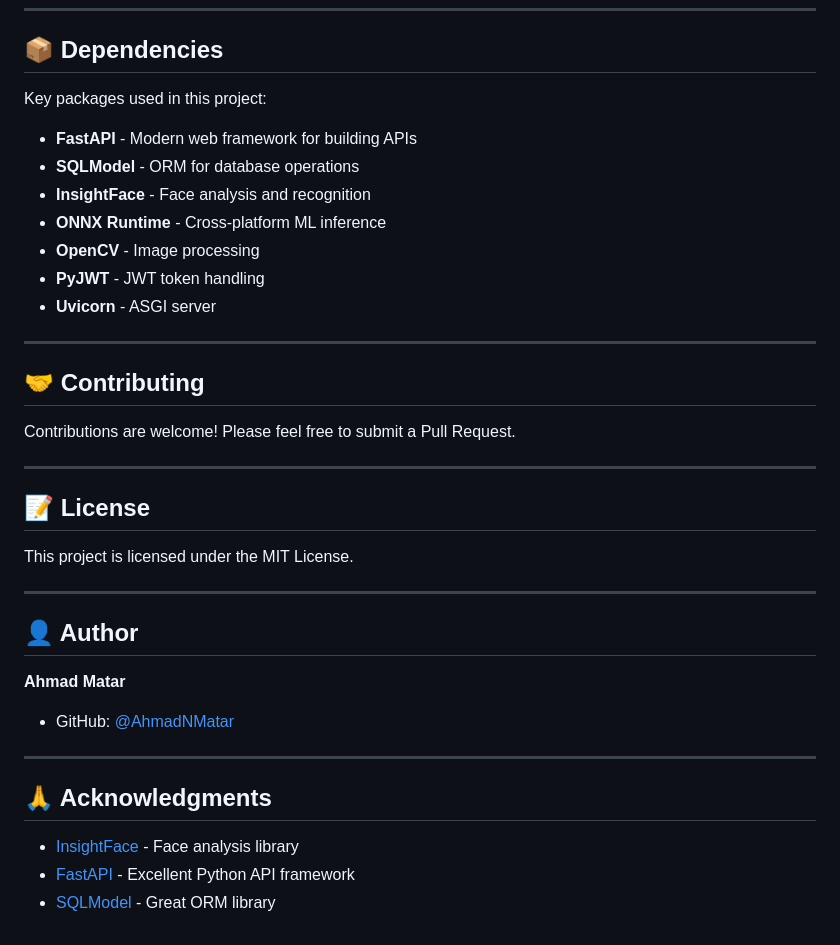
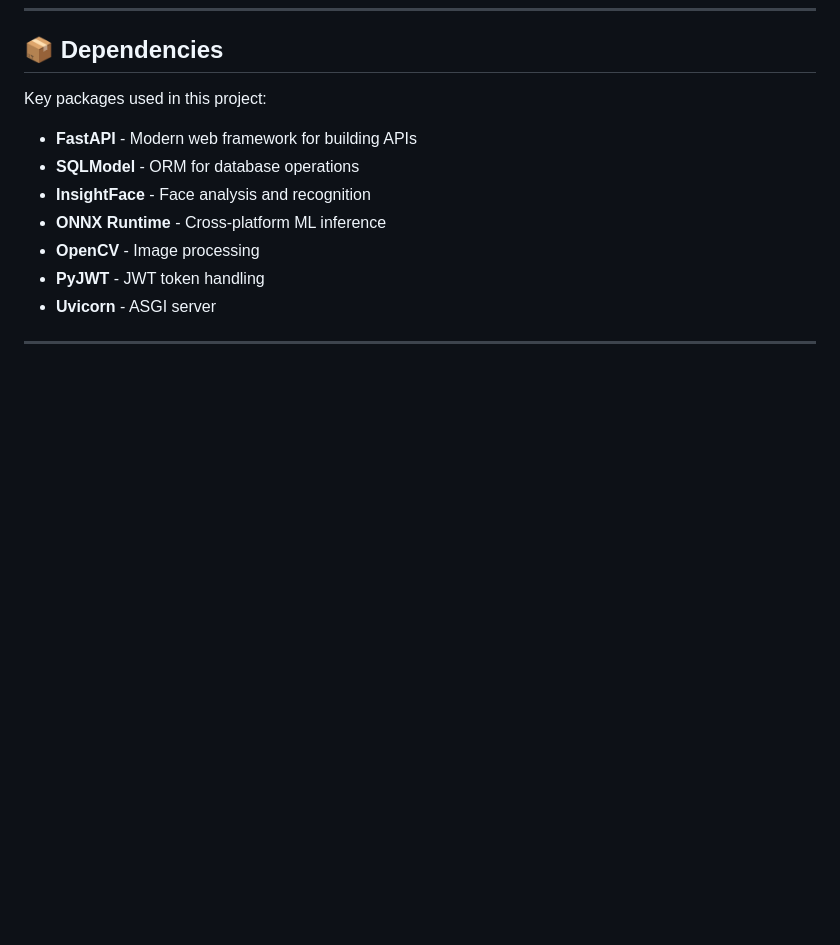
Before and after one commit to AhmadNmatar/Smart-Attendance-System, a Markdown page: backend/readme.md, the part around one of its changes. GitHub-like rendering; blank space fills up the shorter version.

```diff
--- a/backend/readme.md
+++ b/backend/readme.md
@@ -263,29 +214,3 @@ Key packages used in this project:
 - **Uvicorn** - ASGI server
 
 ---
-
-## 🤝 Contributing
-
-Contributions are welcome! Please feel free to submit a Pull Request.
-
----
-
-## 📝 License
-
-This project is licensed under the MIT License.
-
----
-
-## 👤 Author
-
-**Ahmad Matar**
-
-- GitHub: [@AhmadNMatar](https://github.com/AhmadNMatar)
-
----
-
-## 🙏 Acknowledgments
-
-- [InsightFace](https://github.com/deepinsight/insightface) - Face analysis library
-- [FastAPI](https://fastapi.tiangolo.com/) - Excellent Python API framework
-- [SQLModel](https://sqlmodel.tiangolo.com/) - Great ORM library
```
Also changed, not shown: other parts of backend/readme.md (+0 -49 lines), README.md (+0 -14 lines), frontend/README.md (+0 -20 lines).
